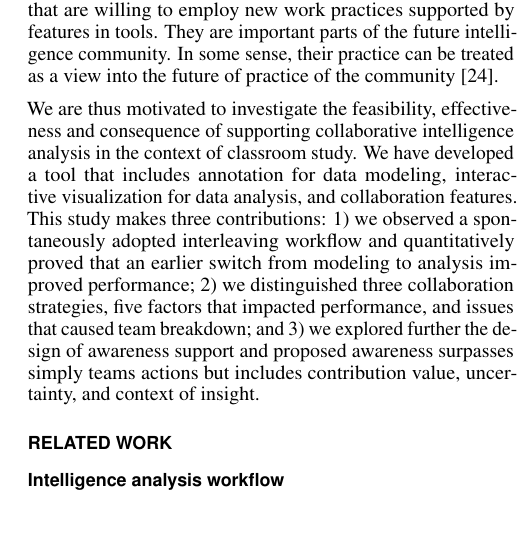
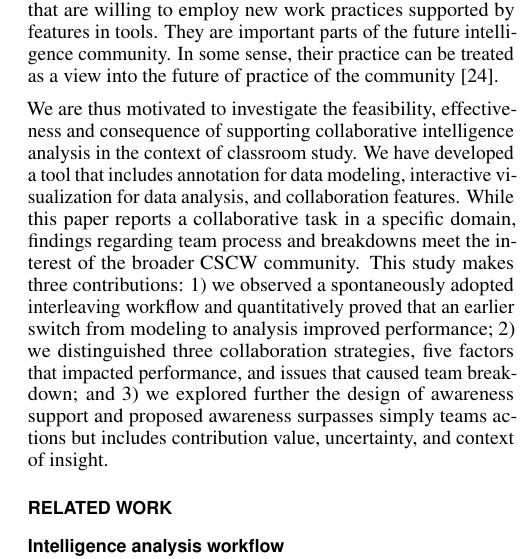
Before and after one commit to cdbean/StudyOne, a LaTeX document (proceedings.tex, which reads 1_introduction.tex): part of one column of page 2 of 13, cut so that both start at the same text, the shorter picture padded with empty space. Compiled offline with pdfLaTeX.

Commit message:
update introduction

```diff
--- a/1_introduction.tex
+++ b/1_introduction.tex
@@ -77,10 +77,12 @@ We are thus motivated to investigate the feasibility, effectiveness and
 consequence of supporting collaborative intelligence analysis in the context of
 classroom study. We have developed a tool that includes annotation for data
 modeling, interactive visualization for data analysis, and collaboration
-features. This study makes three contributions: 1) we observed a spontaneously
-adopted interleaving workflow and quantitatively proved that an earlier switch
-from modeling to analysis improved performance; 2) we distinguished three
-collaboration strategies, five factors that impacted performance, and issues
-that caused team breakdown; and 3) we explored further the design of awareness
-support and proposed awareness surpasses simply teams actions but includes
-contribution value, uncertainty, and context of insight.
+features. While this paper reports a collaborative task in a specific domain,
+findings regarding team process and breakdowns meet the interest of the broader
+CSCW community. This study makes three contributions: 1) we observed a
+spontaneously adopted interleaving workflow and quantitatively proved that an
+earlier switch from modeling to analysis improved performance; 2) we
+distinguished three collaboration strategies, five factors that impacted
+performance, and issues that caused team breakdown; and 3) we explored further
+the design of awareness support and proposed awareness surpasses simply teams
+actions but includes contribution value, uncertainty, and context of insight.
```
Also changed, not shown: proceedings.pdf, 1 other file.
